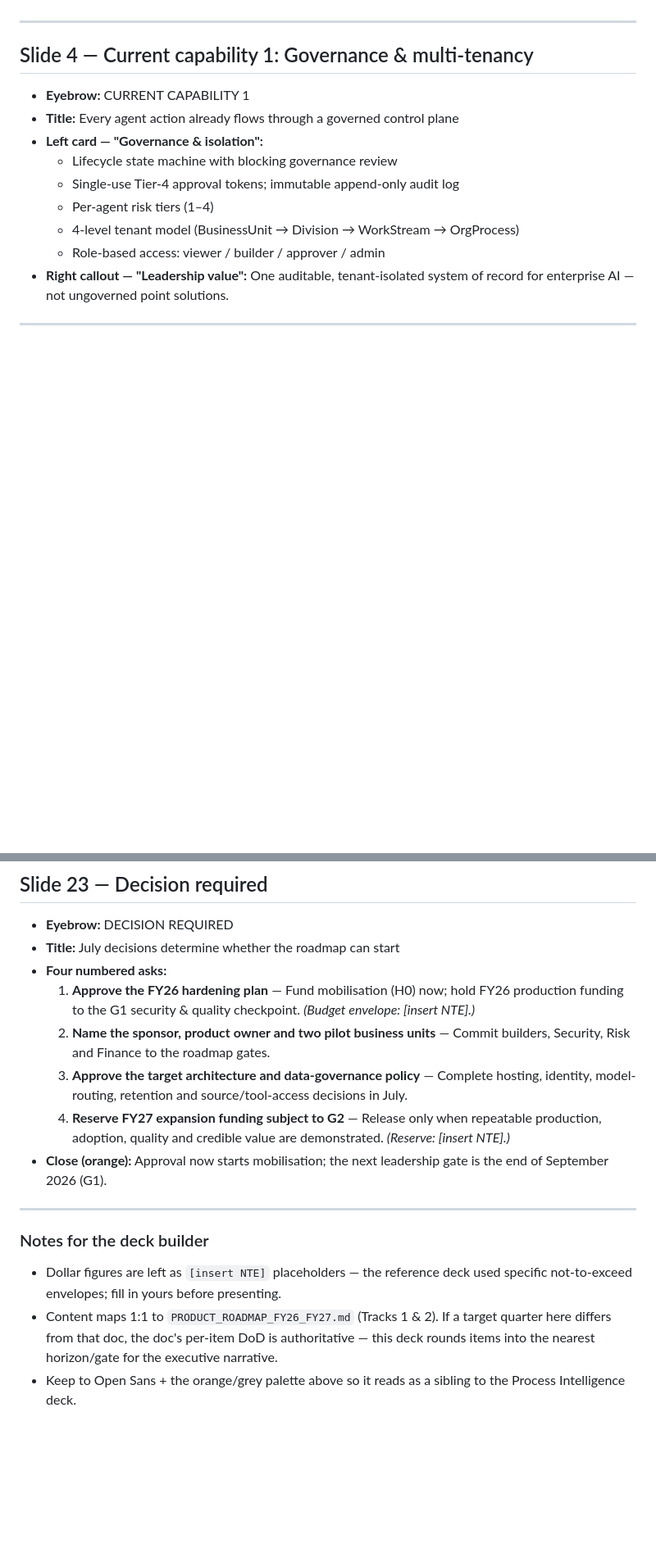
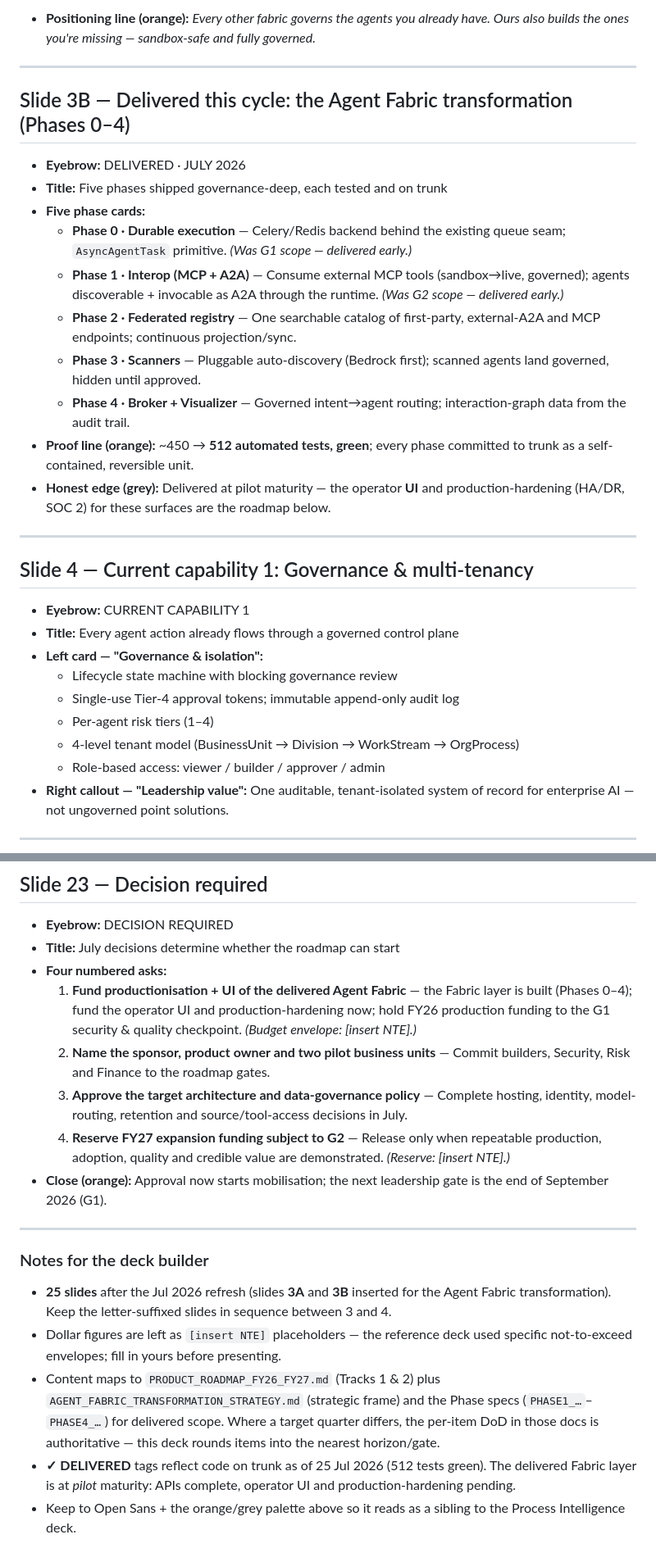
Before and after one commit to macANTONIO213/reph_agentic_platform, a Markdown page: AGENTIC_PLATFORM_ROADMAP_DECK.md, 2 parts joined by grey strips. Shown at 82% size. Rendered like a GitHub page; blank space fills up the shorter version.

```diff
--- a/AGENTIC_PLATFORM_ROADMAP_DECK.md
+++ b/AGENTIC_PLATFORM_ROADMAP_DECK.md
@@ -67,3 +96,19 @@ slide. No decorative color bars or underlines. Generous margins (≥0.5").
+- **Positioning line (orange):** *Every other fabric governs the agents you already have. Ours also builds the ones you're missing — sandbox-safe and fully governed.*
+
+---
+
+## Slide 3B — Delivered this cycle: the Agent Fabric transformation (Phases 0–4)
+
+- **Eyebrow:** DELIVERED · JULY 2026
+- **Title:** Five phases shipped governance-deep, each tested and on trunk
+- **Five phase cards:**
+  - **Phase 0 · Durable execution** — Celery/Redis backend behind the existing queue seam; `AsyncAgentTask` primitive. *(Was G1 scope — delivered early.)*
+  - **Phase 1 · Interop (MCP + A2A)** — Consume external MCP tools (sandbox→live, governed); agents discoverable + invocable as A2A through the runtime. *(Was G2 scope — delivered early.)*
+  - **Phase 2 · Federated registry** — One searchable catalog of first-party, external-A2A and MCP endpoints; continuous projection/sync.
+  - **Phase 3 · Scanners** — Pluggable auto-discovery (Bedrock first); scanned agents land governed, hidden until approved.
+  - **Phase 4 · Broker + Visualizer** — Governed intent→agent routing; interaction-graph data from the audit trail.
+- **Proof line (orange):** ~450 → **512 automated tests, green**; every phase committed to trunk as a self-contained, reversible unit.
+- **Honest edge (grey):** Delivered at pilot maturity — the operator **UI** and production-hardening (HA/DR, SOC 2) for these surfaces are the roadmap below.
 
 ---
 
@@ -409,7 +457,7 @@ slide. No decorative color bars or underlines. Generous margins (≥0.5").
 - **Eyebrow:** DECISION REQUIRED
 - **Title:** July decisions determine whether the roadmap can start
 - **Four numbered asks:**
-  1. **Approve the FY26 hardening plan** — Fund mobilisation (H0) now; hold FY26 production funding to the G1 security & quality checkpoint. *(Budget envelope: [insert NTE].)*
+  1. **Fund productionisation + UI of the delivered Agent Fabric** — the Fabric layer is built (Phases 0–4); fund the operator UI and production-hardening now; hold FY26 production funding to the G1 security & quality checkpoint. *(Budget envelope: [insert NTE].)*
   2. **Name the sponsor, product owner and two pilot business units** — Commit builders, Security, Risk and Finance to the roadmap gates.
   3. **Approve the target architecture and data-governance policy** — Complete hosting, identity, model-routing, retention and source/tool-access decisions in July.
   4. **Reserve FY27 expansion funding subject to G2** — Release only when repeatable production, adoption, quality and credible value are demonstrated. *(Reserve: [insert NTE].)*
@@ -418,10 +466,15 @@ slide. No decorative color bars or underlines. Generous margins (≥0.5").
 ---
 
 ### Notes for the deck builder
+- **25 slides** after the Jul 2026 refresh (slides **3A** and **3B** inserted for the Agent Fabric
+  transformation). Keep the letter-suffixed slides in sequence between 3 and 4.
 - Dollar figures are left as `[insert NTE]` placeholders — the reference deck used specific
   not-to-exceed envelopes; fill in yours before presenting.
-- Content maps 1:1 to `PRODUCT_ROADMAP_FY26_FY27.md` (Tracks 1 & 2). If a target quarter here
-  differs from that doc, the doc's per-item DoD is authoritative — this deck rounds items into
-  the nearest horizon/gate for the executive narrative.
+- Content maps to `PRODUCT_ROADMAP_FY26_FY27.md` (Tracks 1 & 2) plus
+  `AGENT_FABRIC_TRANSFORMATION_STRATEGY.md` (strategic frame) and the Phase specs
+  (`PHASE1_…`–`PHASE4_…`) for delivered scope. Where a target quarter differs, the per-item DoD
+  in those docs is authoritative — this deck rounds items into the nearest horizon/gate.
+- **✓ DELIVERED** tags reflect code on trunk as of 25 Jul 2026 (512 tests green). The delivered
+  Fabric layer is at *pilot* maturity: APIs complete, operator UI and production-hardening pending.
 - Keep to Open Sans + the orange/grey palette above so it reads as a sibling to the Process
   Intelligence deck.
```
Also changed, not shown: other parts of AGENTIC_PLATFORM_ROADMAP_DECK.md (+65 -33 lines).
